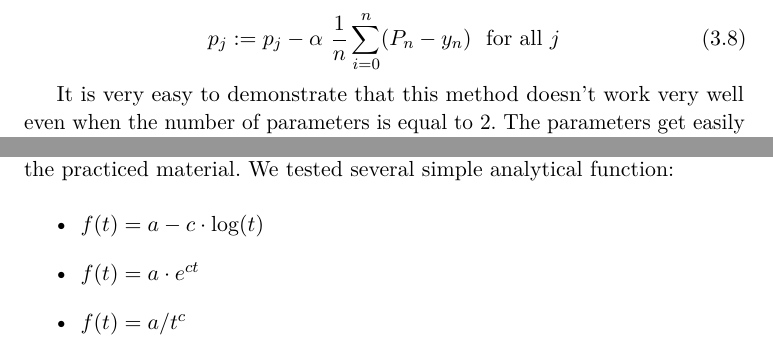
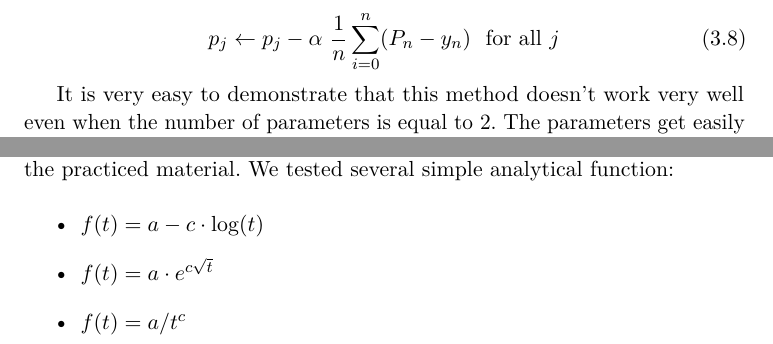
Before and after one commit to paveldedik/thesis, a LaTeX thesis (text/thesis.tex, which reads text/analysis.tex, text/models.tex): two parts of pages 27 and 31 of 38, joined at a grey line, cut so that both start at the same text. Compiled offline with pdfLaTeX.

Commit message:
Changed exponential time effect function.

```diff
--- a/text/analysis.tex
+++ b/text/analysis.tex
@@ -56,7 +56,7 @@ In chapter~\ref{memory} we mentioned that forgetting usually respects the power
 
 \begin{itemize}
   \item $f(t) = a - c \cdot \log(t)$
-  \item $f(t) = a \cdot e^{c t}$
+  \item $f(t) = a \cdot e^{c \sqrt{t}}$
   \item $f(t) = a / t^c$
 \end{itemize}
 
--- a/text/models.tex
+++ b/text/models.tex
@@ -100,7 +100,7 @@ In online learning, straightforward way to use optimization methods such as grad
 The most obvious and easiest way to implement gradient descent in online learning could average the difference between observation (correctness of student's answer $y_n$) and prediction (model's predicted probability that the user $n$ answers correctly $P_n$). The batch update rule similar to the one used in the original gradient descent would be defined as follows:
 
 \begin{equation} \label{online-learning-batch-rule}
- p_j := p_j - \alpha~\frac{1}{n}\sum_{i=0}^n (P_n - y_n)~~\text{for all } j
+ p_j \gets p_j - \alpha~\frac{1}{n}\sum_{i=0}^n (P_n - y_n)~~\text{for all } j
 \end{equation}
 
 It is very easy to demonstrate that this method doesn't work very well even when the number of parameters is equal to 2. The parameters get easily stuck in the local minimum as can be observed in the Figure~\ref{fig-grid-search-rmse-off}.
```
Also changed, not shown: text/img/time-effect-functions.pdf, 1 other file.
